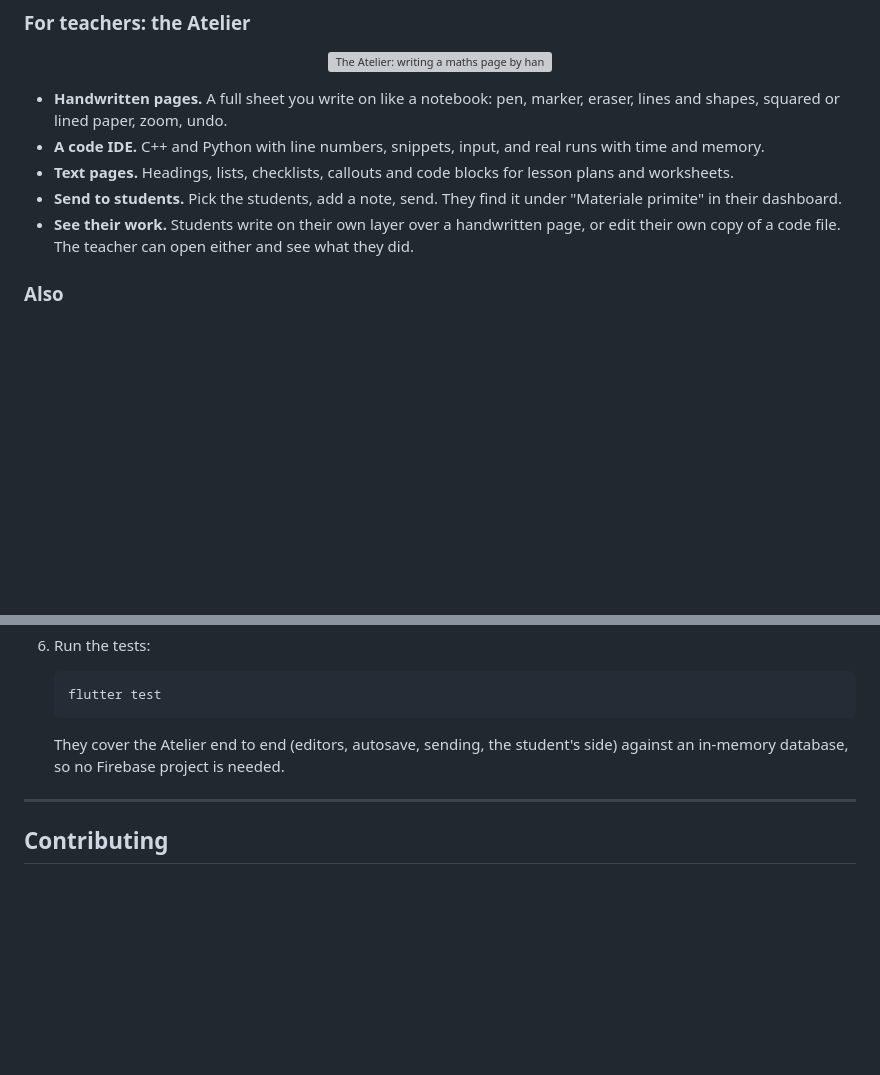
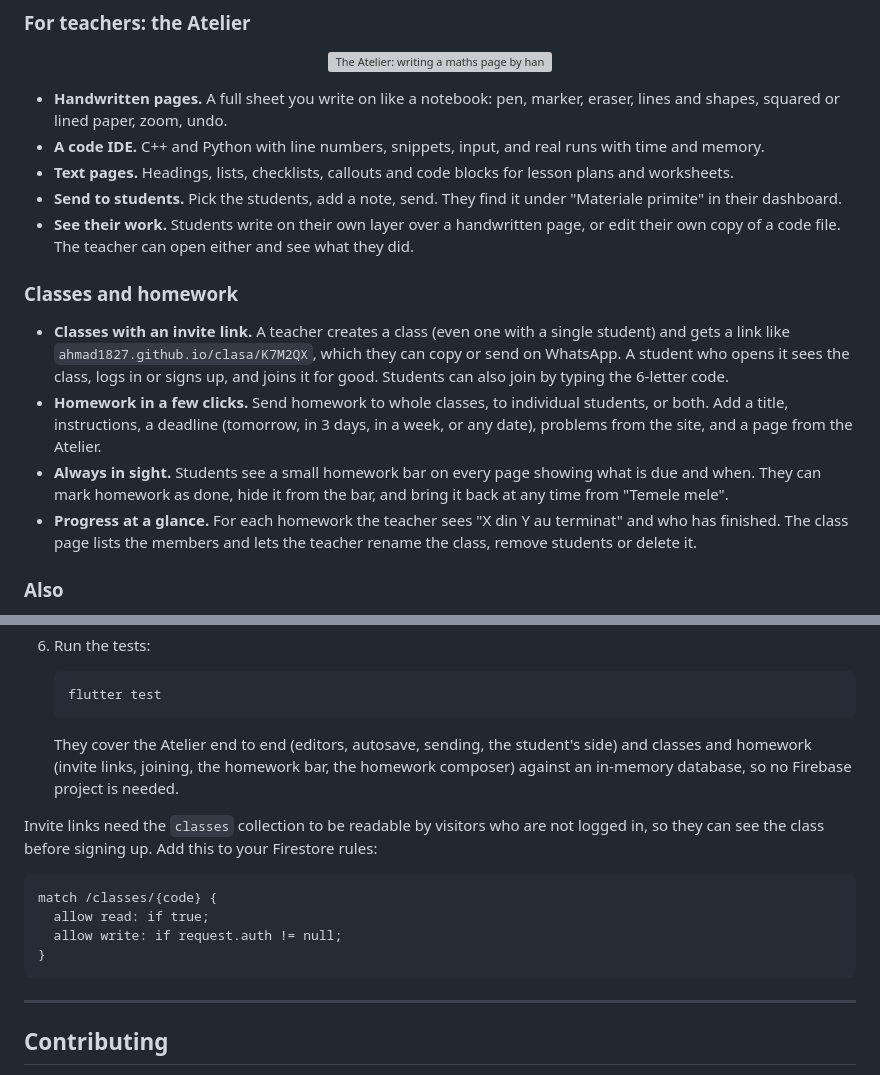
Before and after one commit to Ahmad1827/iMeditatii, a Markdown page: README.md, 2 parts joined by grey strips. GitHub-like rendering; blank space fills up the shorter version; grey boxes are pictures that could not be loaded.

Commit message:
readme: classes and homework

````diff
--- a/README.md
+++ b/README.md
@@ -31,6 +31,13 @@ A learning platform for Romanian high-school students: auto-graded problems in c
 * **Text pages.** Headings, lists, checklists, callouts and code blocks for lesson plans and worksheets.
 * **Send to students.** Pick the students, add a note, send. They find it under "Materiale primite" in their dashboard.
 * **See their work.** Students write on their own layer over a handwritten page, or edit their own copy of a code file. The teacher can open either and see what they did.
+
+### Classes and homework
+
+* **Classes with an invite link.** A teacher creates a class (even one with a single student) and gets a link like `ahmad1827.github.io/clasa/K7M2QX`, which they can copy or send on WhatsApp. A student who opens it sees the class, logs in or signs up, and joins it for good. Students can also join by typing the 6-letter code.
+* **Homework in a few clicks.** Send homework to whole classes, to individual students, or both. Add a title, instructions, a deadline (tomorrow, in 3 days, in a week, or any date), problems from the site, and a page from the Atelier.
+* **Always in sight.** Students see a small homework bar on every page showing what is due and when. They can mark homework as done, hide it from the bar, and bring it back at any time from "Temele mele".
+* **Progress at a glance.** For each homework the teacher sees "X din Y au terminat" and who has finished. The class page lists the members and lets the teacher rename the class, remove students or delete it.
 
 ### Also
 
@@ -94,7 +101,15 @@ The site tour is a recording of the live site. The Atelier demo is rendered from
    ```bash
    flutter test
    ```
-   They cover the Atelier end to end (editors, autosave, sending, the student's side) against an in-memory database, so no Firebase project is needed.
+   They cover the Atelier end to end (editors, autosave, sending, the student's side) and classes and homework (invite links, joining, the homework bar, the homework composer) against an in-memory database, so no Firebase project is needed.
+
+Invite links need the `classes` collection to be readable by visitors who are not logged in, so they can see the class before signing up. Add this to your Firestore rules:
+```
+match /classes/{code} {
+  allow read: if true;
+  allow write: if request.auth != null;
+}
+```
 
 ---
 
````
